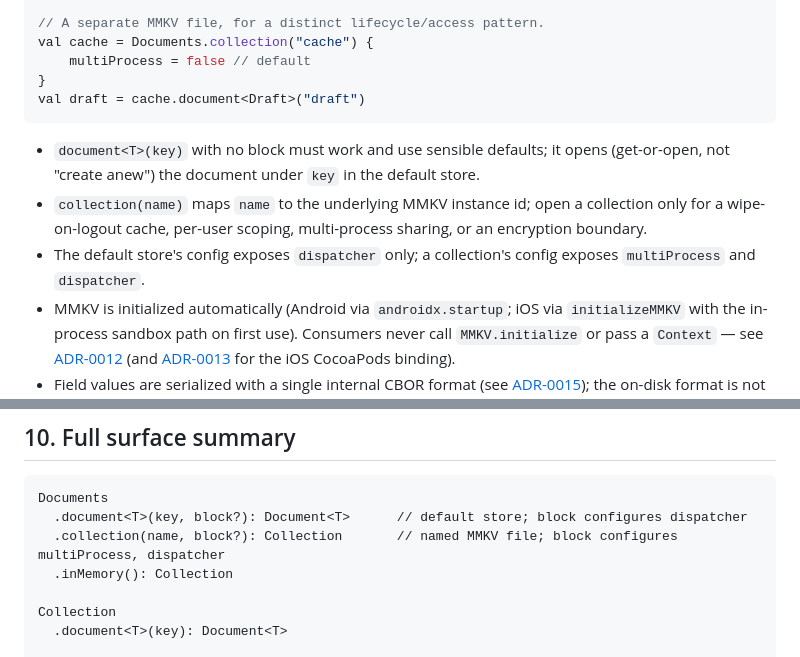
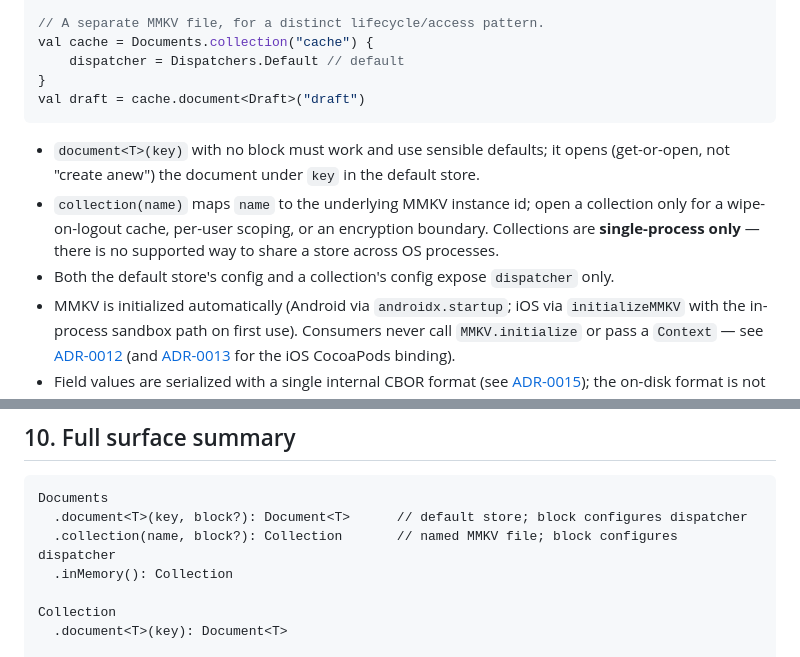
Before and after one commit to nomemmurrakh/documents, a Markdown page: docs/api-design.md, 2 parts joined by grey strips. GitHub-like rendering.

Commit message:
docs: remove stale multiProcess references from api-design.md
CollectionConfig dropped multiProcess in ADR-0019 (storage is always
single-process), but api-design.md — the doc declared as the source of
truth for the public surface — still documented it as a config option.
Verified the rest of the file section-by-section against source and
the ABI dump; this was the only drift.

Co-Authored-By: Claude Sonnet 5 <noreply@anthropic.com>

````diff
--- a/docs/api-design.md
+++ b/docs/api-design.md
@@ -22,7 +22,7 @@ val doc = Documents.document<User>("user") {
 
 // A separate MMKV file, for a distinct lifecycle/access pattern.
 val cache = Documents.collection("cache") {
-    multiProcess = false // default
+    dispatcher = Dispatchers.Default // default
 }
 val draft = cache.document<Draft>("draft")
 ```
@@ -30,9 +30,9 @@ val draft = cache.document<Draft>("draft")
 - `document<T>(key)` with no block must work and use sensible defaults; it opens (get-or-open,
   not "create anew") the document under `key` in the default store.
 - `collection(name)` maps `name` to the underlying MMKV instance id; open a collection only for a
-  wipe-on-logout cache, per-user scoping, multi-process sharing, or an encryption boundary.
-- The default store's config exposes `dispatcher` only; a collection's config exposes
-  `multiProcess` and `dispatcher`.
+  wipe-on-logout cache, per-user scoping, or an encryption boundary. Collections are
+  **single-process only** — there is no supported way to share a store across OS processes.
+- Both the default store's config and a collection's config expose `dispatcher` only.
 - MMKV is initialized automatically (Android via `androidx.startup`; iOS via `initializeMMKV`
   with the in-process sandbox path on first use). Consumers never call `MMKV.initialize` or pass a
   `Context` — see [ADR-0012](adr/0012-automatic-mmkv-initialization.md) (and [ADR-0013](adr/0013-ios-mmkv-via-cocoapods.md) for the iOS CocoaPods binding).
@@ -170,7 +170,7 @@ val doc = store.document<SettingsData>("settings")
 ```
 Documents
   .document<T>(key, block?): Document<T>      // default store; block configures dispatcher
-  .collection(name, block?): Collection       // named MMKV file; block configures multiProcess, dispatcher
+  .collection(name, block?): Collection       // named MMKV file; block configures dispatcher
   .inMemory(): Collection
 
 Collection
````
